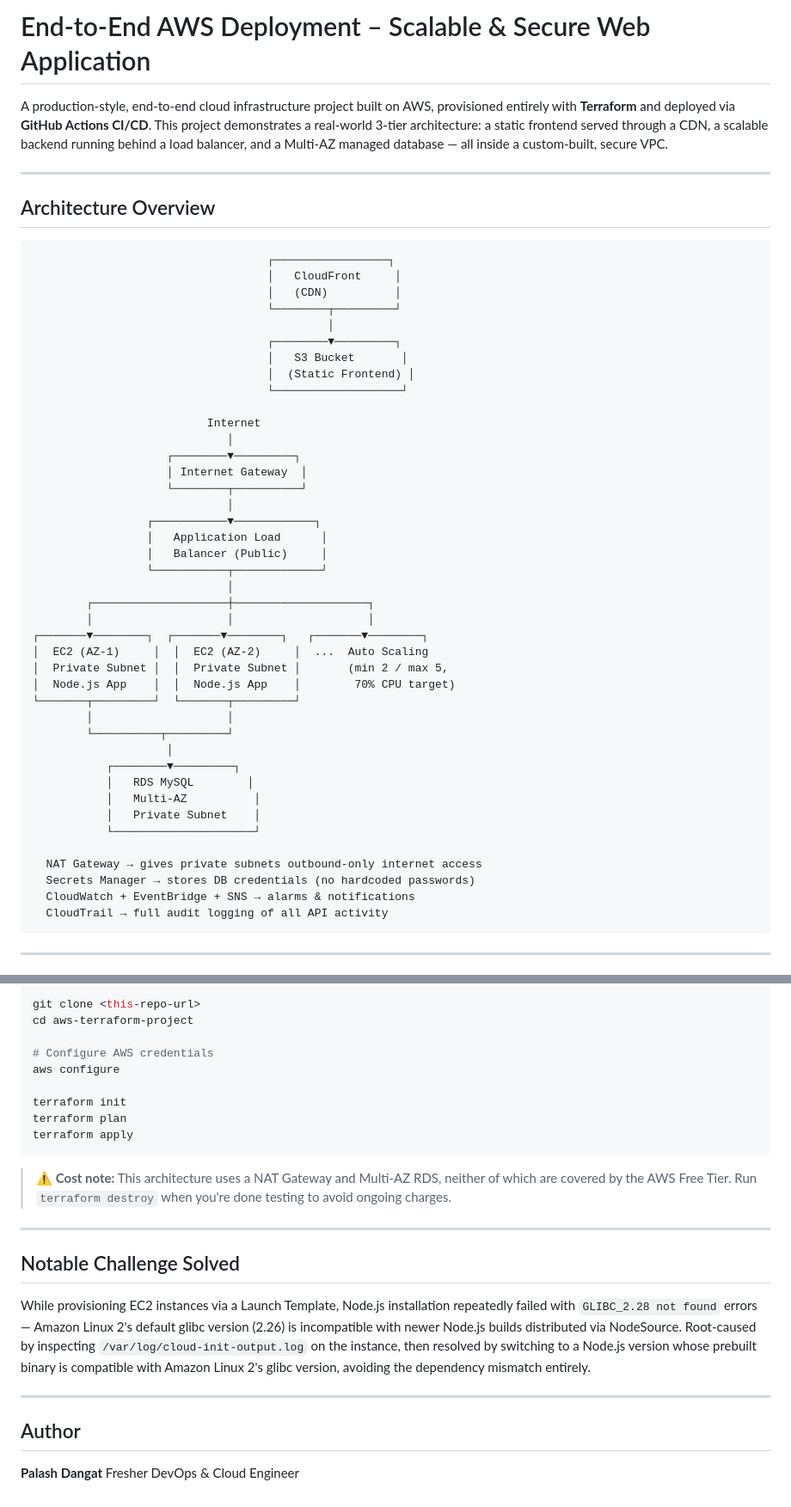
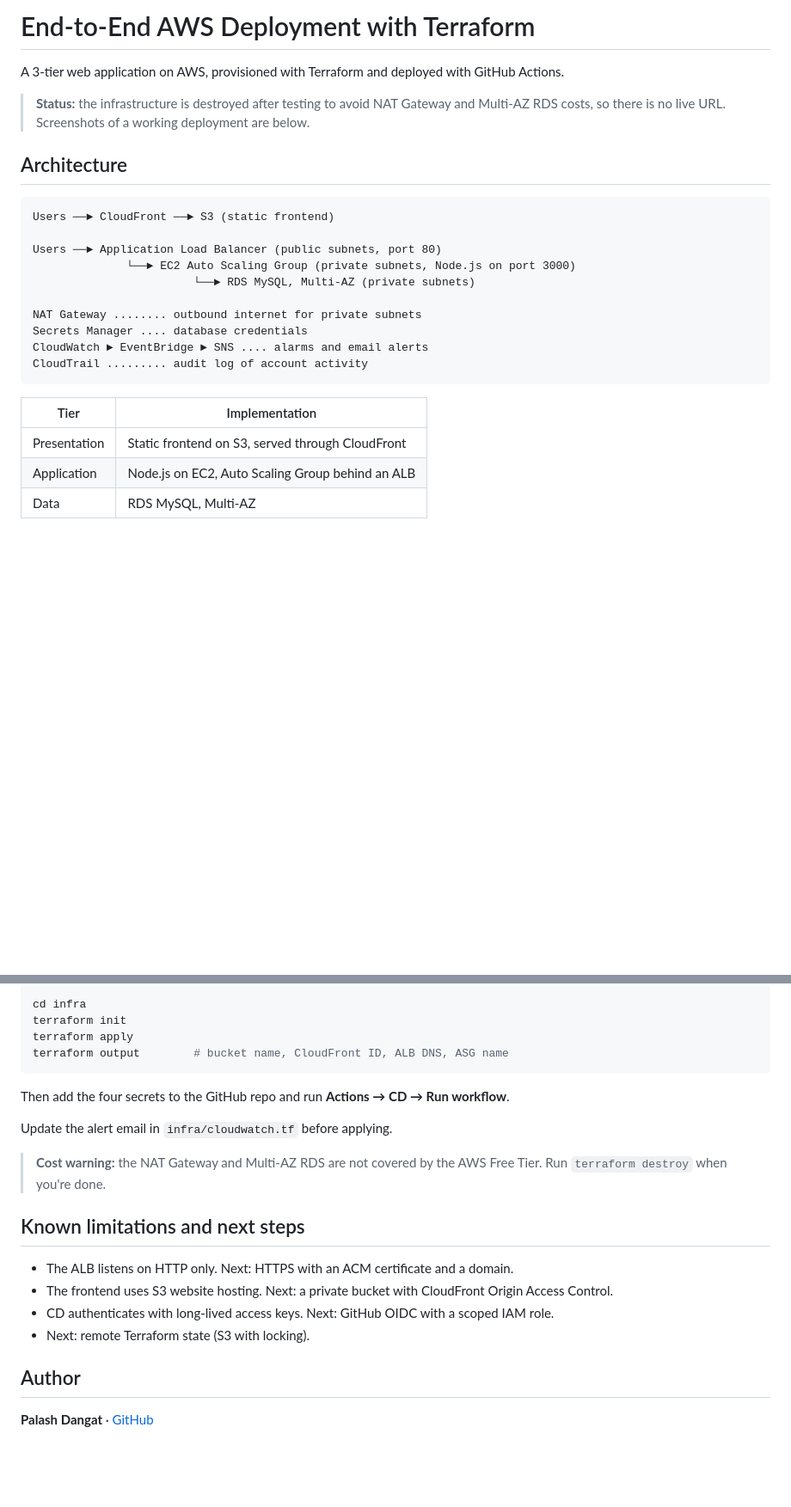
Before and after one commit to palash-dangat/end-to-end-aws-deployment, a Markdown page: README.md, 2 parts joined by grey strips. Shown at 86% size. Drawn GitHub-style; blank space fills up the shorter version.

````diff
--- a/README.md
+++ b/README.md
@@ -1,54 +1,27 @@
-# End-to-End AWS Deployment – Scalable & Secure Web Application
+# End-to-End AWS Deployment with Terraform
 
-A production-style, end-to-end cloud infrastructure project built on AWS, provisioned entirely with **Terraform** and deployed via **GitHub Actions CI/CD**. This project demonstrates a real-world 3-tier architecture: a static frontend served through a CDN, a scalable backend running behind a load balancer, and a Multi-AZ managed database — all inside a custom-built, secure VPC.
+A 3-tier web application on AWS, provisioned with Terraform and deployed with GitHub Actions.
 
----
+> **Status:** the infrastructure is destroyed after testing to avoid NAT Gateway and Multi-AZ RDS costs, so there is no live URL. Screenshots of a working deployment are below.
 
-## Architecture Overview
+## Architecture
 
 ```
-                                   ┌─────────────────┐
-                                   │   CloudFront     │
-                                   │   (CDN)          │
-                                   └────────┬─────────┘
-                                            │
-                                   ┌────────▼─────────┐
-                                   │   S3 Bucket       │
-                                   │  (Static Frontend) │
-                                   └───────────────────┘
+Users ──► CloudFront ──► S3 (static frontend)
 
-                          Internet
-                             │
-                    ┌────────▼─────────┐
-                    │ Internet Gateway  │
-                    └────────┬──────────┘
-                             │
-                 ┌───────────▼────────────┐
-                 │   Application Load      │
-                 │   Balancer (Public)     │
-                 └───────────┬─────────────┘
-                             │
-        ┌────────────────────┼────────────────────┐
-        │                    │                    │
-┌───────▼────────┐  ┌───────▼────────┐   ┌───────▼────────┐
-│  EC2 (AZ-1)     │  │  EC2 (AZ-2)     │  ...  Auto Scaling
-│  Private Subnet │  │  Private Subnet │       (min 2 / max 5,
-│  Node.js App    │  │  Node.js App    │        70% CPU target)
-└───────┬─────────┘  └───────┬─────────┘
-        │                    │
-        └──────────┬─────────┘
-                    │
-           ┌────────▼─────────┐
-           │   RDS MySQL        │
-           │   Multi-AZ          │
-           │   Private Subnet    │
-           └─────────────────────┘
+Users ──► Application Load Balancer (public subnets, port 80)
+              └──► EC2 Auto Scaling Group (private subnets, Node.js on port 3000)
+                        └──► RDS MySQL, Multi-AZ (private subnets)
 
-  NAT Gateway → gives private subnets outbound-only internet access
-  Secrets Manager → stores DB credentials (no hardcoded passwords)
-  CloudWatch + EventBridge + SNS → alarms & notifications
-  CloudTrail → full audit logging of all API activity
+NAT Gateway ........ outbound internet for private subnets
+Secrets Manager .... database credentials
+CloudWatch ► EventBridge ► SNS .... alarms and email alerts
+CloudTrail ......... audit log of account activity
 ```
 
----
+| Tier | Implementation |
+|---|---|
+| Presentation | Static frontend on S3, served through CloudFront |
+| Application | Node.js on EC2, Auto Scaling Group behind an ALB |
+| Data | RDS MySQL, Multi-AZ |
 
@@ -133,27 +57,24 @@ GitHub Actions handles two deployment jobs on every push to `main`:
 
 ```bash
-git clone <this-repo-url>
-cd aws-terraform-project
-
-# Configure AWS credentials
-aws configure
-
+cd infra
 terraform init
-terraform plan
 terraform apply
+terraform output        # bucket name, CloudFront ID, ALB DNS, ASG name
 ```
 
-> ⚠️ **Cost note:** This architecture uses a NAT Gateway and Multi-AZ RDS, neither of which are covered by the AWS Free Tier. Run `terraform destroy` when you're done testing to avoid ongoing charges.
+Then add the four secrets to the GitHub repo and run **Actions → CD → Run workflow**.
 
----
+Update the alert email in `infra/cloudwatch.tf` before applying.
 
-## Notable Challenge Solved
+> **Cost warning:** the NAT Gateway and Multi-AZ RDS are not covered by the AWS Free Tier. Run `terraform destroy` when you're done.
 
-While provisioning EC2 instances via a Launch Template, Node.js installation repeatedly failed with `GLIBC_2.28 not found` errors — Amazon Linux 2's default glibc version (2.26) is incompatible with newer Node.js builds distributed via NodeSource. Root-caused by inspecting `/var/log/cloud-init-output.log` on the instance, then resolved by switching to a Node.js version whose prebuilt binary is compatible with Amazon Linux 2's glibc version, avoiding the dependency mismatch entirely.
+## Known limitations and next steps
 
----
+- The ALB listens on HTTP only. Next: HTTPS with an ACM certificate and a domain.
+- The frontend uses S3 website hosting. Next: a private bucket with CloudFront Origin Access Control.
+- CD authenticates with long-lived access keys. Next: GitHub OIDC with a scoped IAM role.
+- Next: remote Terraform state (S3 with locking).
 
 ## Author
 
-**Palash Dangat**
-Fresher DevOps & Cloud Engineer
+**Palash Dangat** · [GitHub](https://github.com/palash-dangat)
````
Also changed, not shown: other parts of README.md (+20 -69 lines).
